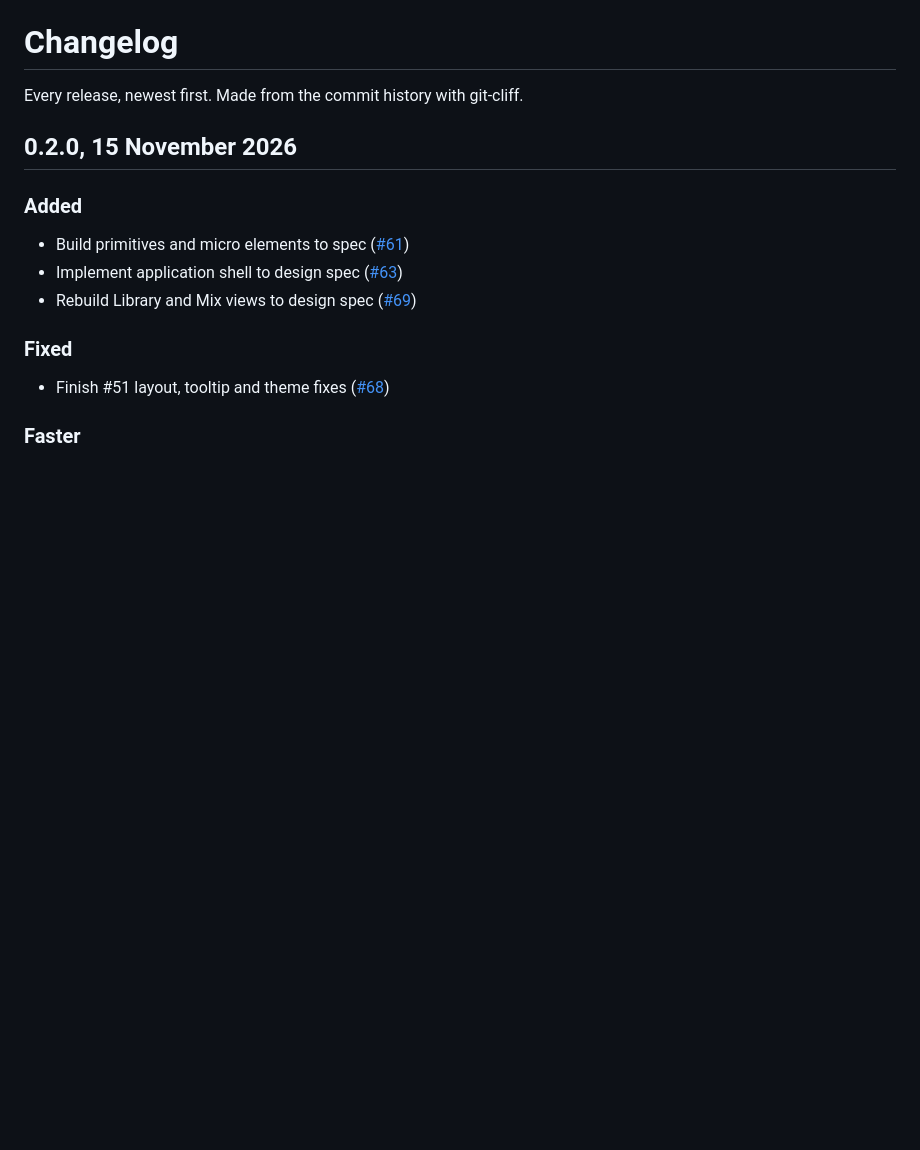
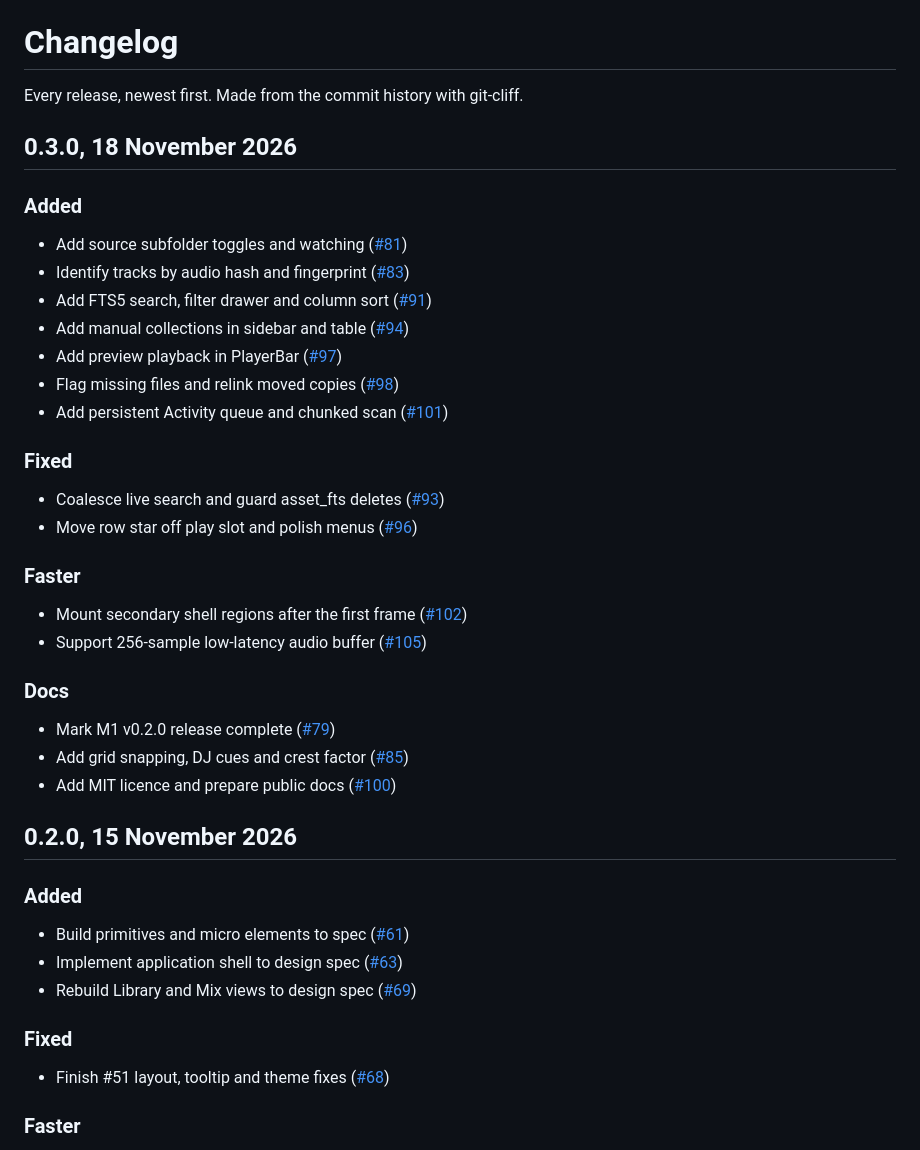
Before and after one commit to BradHudsonGrant/RESONANCE, a Markdown page: CHANGELOG.md, the part around the change. Drawn GitHub-style; blank space fills up the shorter version.

```diff
--- a/CHANGELOG.md
+++ b/CHANGELOG.md
@@ -1,6 +1,34 @@
 # Changelog
 
 Every release, newest first. Made from the commit history with git-cliff.
+
+## 0.3.0, 18 November 2026
+
+### Added
+
+- Add source subfolder toggles and watching ([#81](https://github.com/BradHudsonGrant/RESONANCE/pull/81))
+- Identify tracks by audio hash and fingerprint ([#83](https://github.com/BradHudsonGrant/RESONANCE/pull/83))
+- Add FTS5 search, filter drawer and column sort ([#91](https://github.com/BradHudsonGrant/RESONANCE/pull/91))
+- Add manual collections in sidebar and table ([#94](https://github.com/BradHudsonGrant/RESONANCE/pull/94))
+- Add preview playback in PlayerBar ([#97](https://github.com/BradHudsonGrant/RESONANCE/pull/97))
+- Flag missing files and relink moved copies ([#98](https://github.com/BradHudsonGrant/RESONANCE/pull/98))
+- Add persistent Activity queue and chunked scan ([#101](https://github.com/BradHudsonGrant/RESONANCE/pull/101))
+
+### Fixed
+
+- Coalesce live search and guard asset_fts deletes ([#93](https://github.com/BradHudsonGrant/RESONANCE/pull/93))
+- Move row star off play slot and polish menus ([#96](https://github.com/BradHudsonGrant/RESONANCE/pull/96))
+
+### Faster
+
+- Mount secondary shell regions after the first frame ([#102](https://github.com/BradHudsonGrant/RESONANCE/pull/102))
+- Support 256-sample low-latency audio buffer ([#105](https://github.com/BradHudsonGrant/RESONANCE/pull/105))
+
+### Docs
+
+- Mark M1 v0.2.0 release complete ([#79](https://github.com/BradHudsonGrant/RESONANCE/pull/79))
+- Add grid snapping, DJ cues and crest factor ([#85](https://github.com/BradHudsonGrant/RESONANCE/pull/85))
+- Add MIT licence and prepare public docs ([#100](https://github.com/BradHudsonGrant/RESONANCE/pull/100))
 
 ## 0.2.0, 15 November 2026
 
```
Also changed, not shown: README.md (+5 -4 lines), docs/benchmarks/budgets-v0.3.0.md (added, +129 -0 lines), docs/benchmarks/build-times.md (+9 -0 lines), docs/images/library-light.png, docs/images/library.png, 6 other files.
